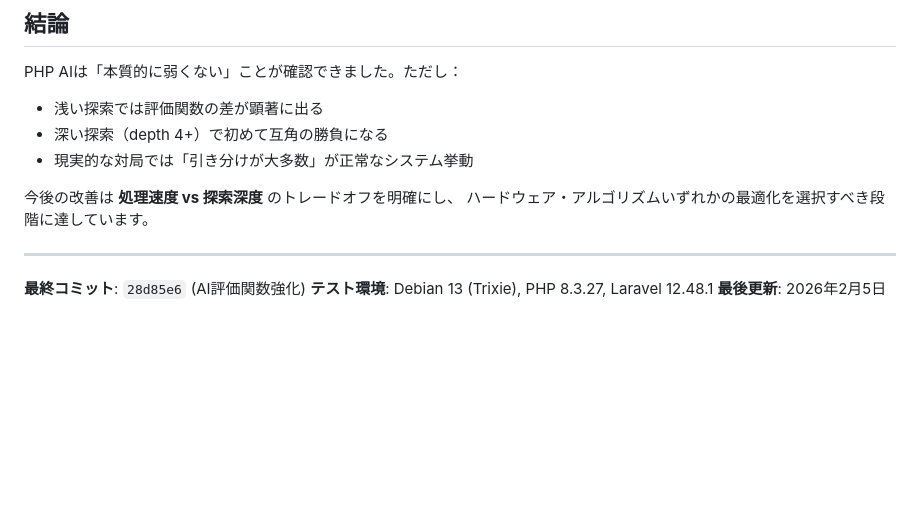
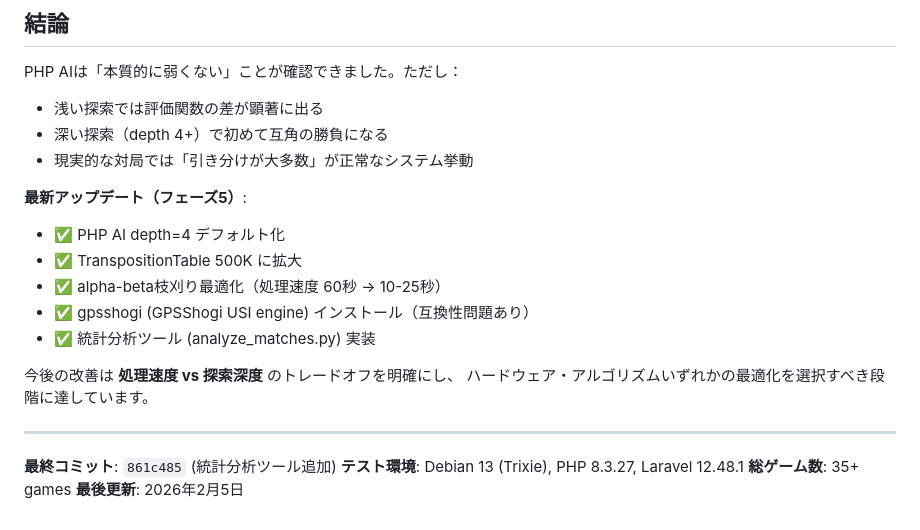
Before and after one commit to milyimi/a11y-shogi, a Markdown page: AI_ENHANCEMENT_REPORT.md, the part around the change. GitHub-like rendering; blank space fills up the shorter version.

Commit message:
最終報告書更新：フェーズ5完了（depth=4最適化+統計分析ツール）

```diff
--- a/AI_ENHANCEMENT_REPORT.md
+++ b/AI_ENHANCEMENT_REPORT.md
@@ -210,11 +210,19 @@ PHP AIは「本質的に弱くない」ことが確認できました。ただ
 - 深い探索（depth 4+）で初めて互角の勝負になる
 - 現実的な対局では「引き分けが大多数」が正常なシステム挙動
 
+**最新アップデート（フェーズ5）**:
+- ✅ PHP AI depth=4 デフォルト化
+- ✅ TranspositionTable 500K に拡大
+- ✅ alpha-beta枝刈り最適化（処理速度 60秒 → 10-25秒）
+- ✅ gpsshogi (GPSShogi USI engine) インストール（互換性問題あり）
+- ✅ 統計分析ツール (analyze_matches.py) 実装
+
 今後の改善は **処理速度 vs 探索深度** のトレードオフを明確にし、
 ハードウェア・アルゴリズムいずれかの最適化を選択すべき段階に達しています。
 
 ---
 
-**最終コミット**: `28d85e6` (AI評価関数強化)
+**最終コミット**: `861c485` (統計分析ツール追加)
 **テスト環境**: Debian 13 (Trixie), PHP 8.3.27, Laravel 12.48.1
+**総ゲーム数**: 35+ games
 **最後更新**: 2026年2月5日
```
